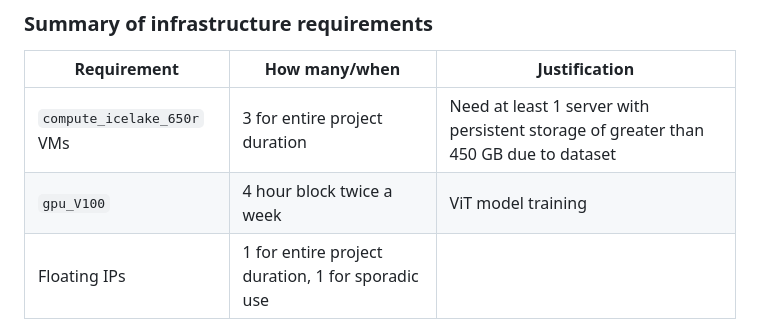
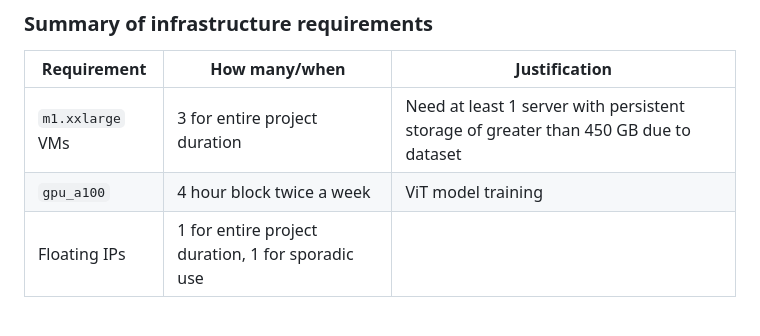
Before and after one commit to sid150/ChXpert-Chest-X-rays-Prediction, a Markdown page: README.md, the part around the change. GitHub-like rendering.

Commit message:
Update requirements

```diff
--- a/README.md
+++ b/README.md
@@ -71,8 +71,8 @@ The table below shows an example, it is not a recommendation. -->
 
 | Requirement     | How many/when                                     | Justification |
 |-----------------|---------------------------------------------------|---------------|
-| `compute_icelake_650r` VMs | 3 for entire project duration   | Need at least 1 server with persistent storage of greater than 450 GB due to dataset    |
-| `gpu_V100`     | 4 hour block twice a week  | ViT model training               |
+| `m1.xxlarge` VMs | 3 for entire project duration   | Need at least 1 server with persistent storage of greater than 450 GB due to dataset    |
+| `gpu_a100`     | 4 hour block twice a week  | ViT model training               |
 | Floating IPs    | 1 for entire project duration, 1 for sporadic use |                |
 
 
```
